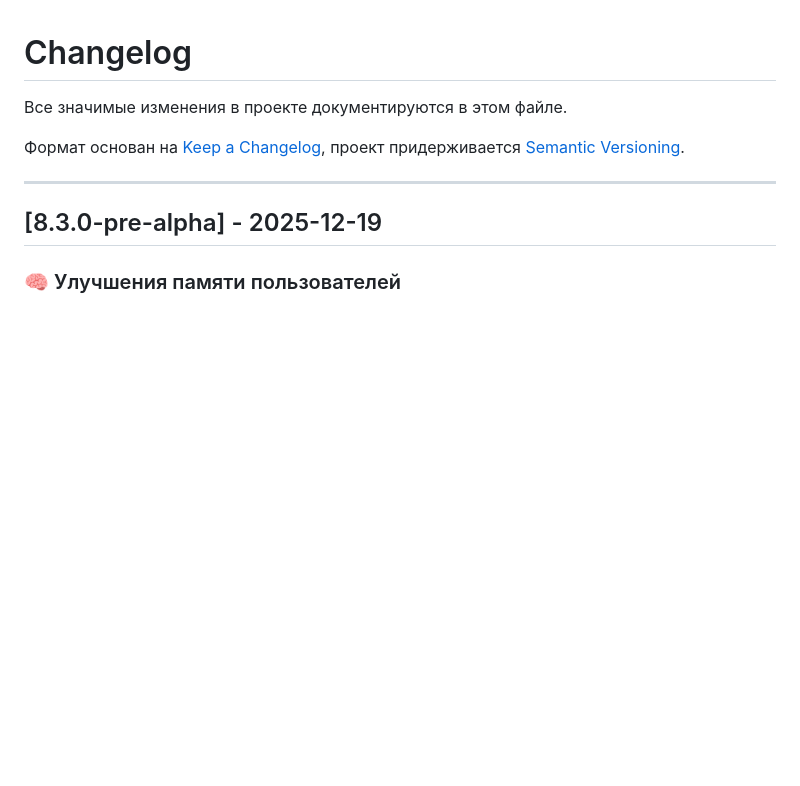
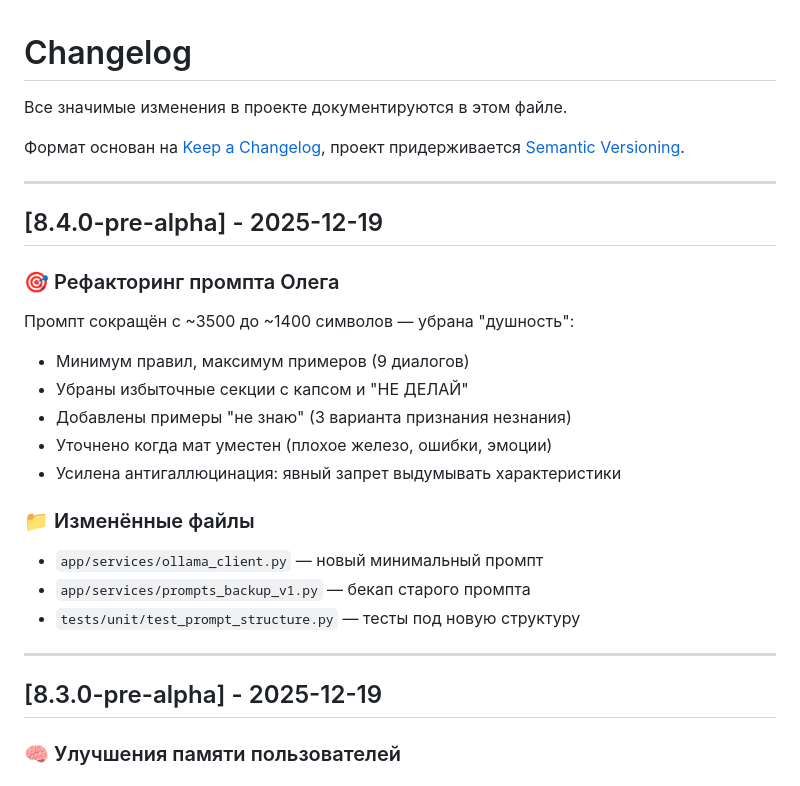
Before and after one commit to bobberdolle1/Project-OLEG, a Markdown page: CHANGELOG.md, the part around the change. Rendered like a GitHub page; blank space fills up the shorter version.

Commit message:
docs: CHANGELOG для рефакторинга промпта v8.4.0

```diff
--- a/CHANGELOG.md
+++ b/CHANGELOG.md
@@ -4,6 +4,24 @@
 
 Формат основан на [Keep a Changelog](https://keepachangelog.com/ru/1.0.0/),
 проект придерживается [Semantic Versioning](https://semver.org/lang/ru/).
+
+---
+
+## [8.4.0-pre-alpha] - 2025-12-19
+
+### 🎯 Рефакторинг промпта Олега
+
+Промпт сокращён с ~3500 до ~1400 символов — убрана "душность":
+- Минимум правил, максимум примеров (9 диалогов)
+- Убраны избыточные секции с капсом и "НЕ ДЕЛАЙ"
+- Добавлены примеры "не знаю" (3 варианта признания незнания)
+- Уточнено когда мат уместен (плохое железо, ошибки, эмоции)
+- Усилена антигаллюцинация: явный запрет выдумывать характеристики
+
+### 📁 Изменённые файлы
+- `app/services/ollama_client.py` — новый минимальный промпт
+- `app/services/prompts_backup_v1.py` — бекап старого промпта
+- `tests/unit/test_prompt_structure.py` — тесты под новую структуру
 
 ---
 
```
